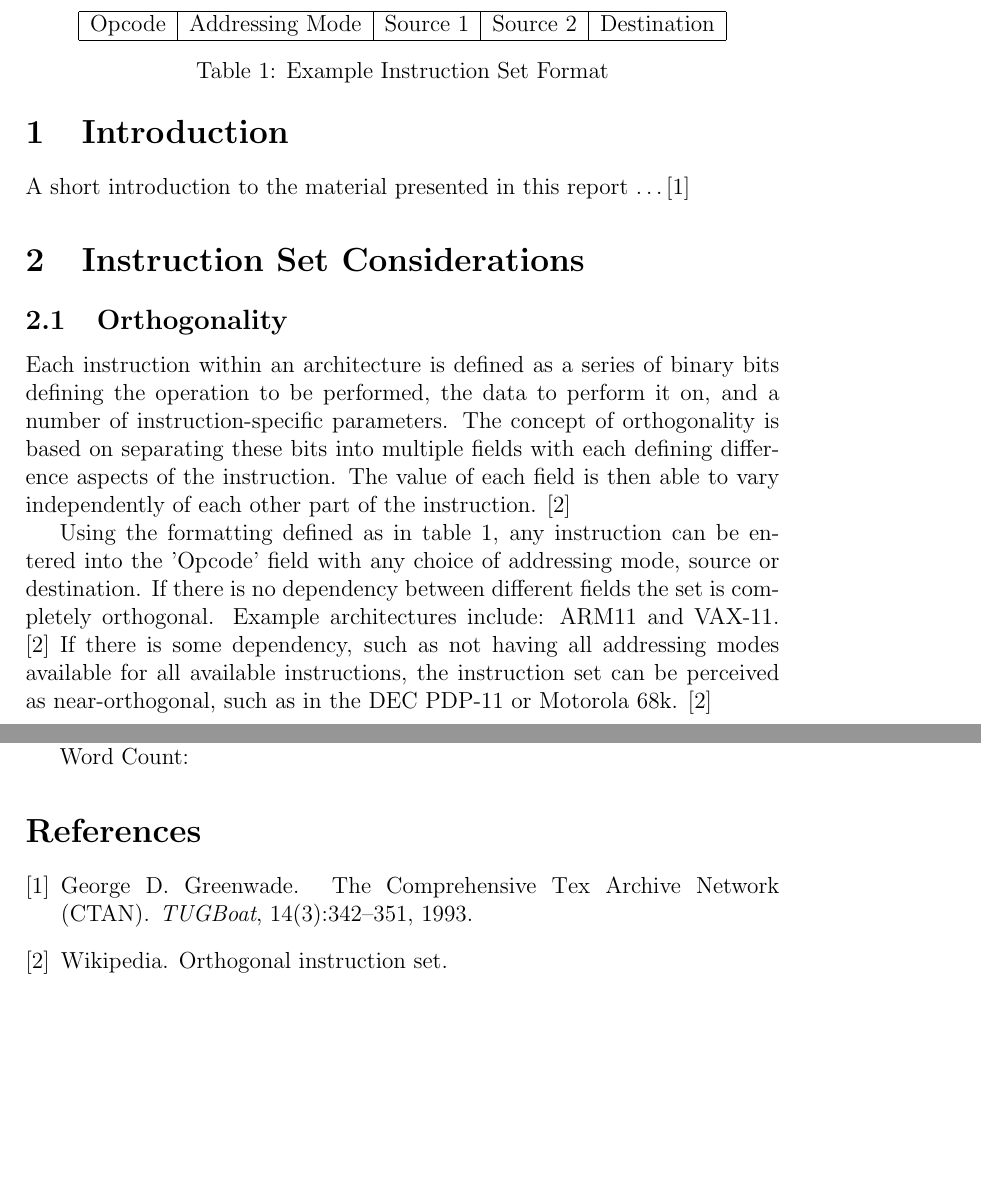
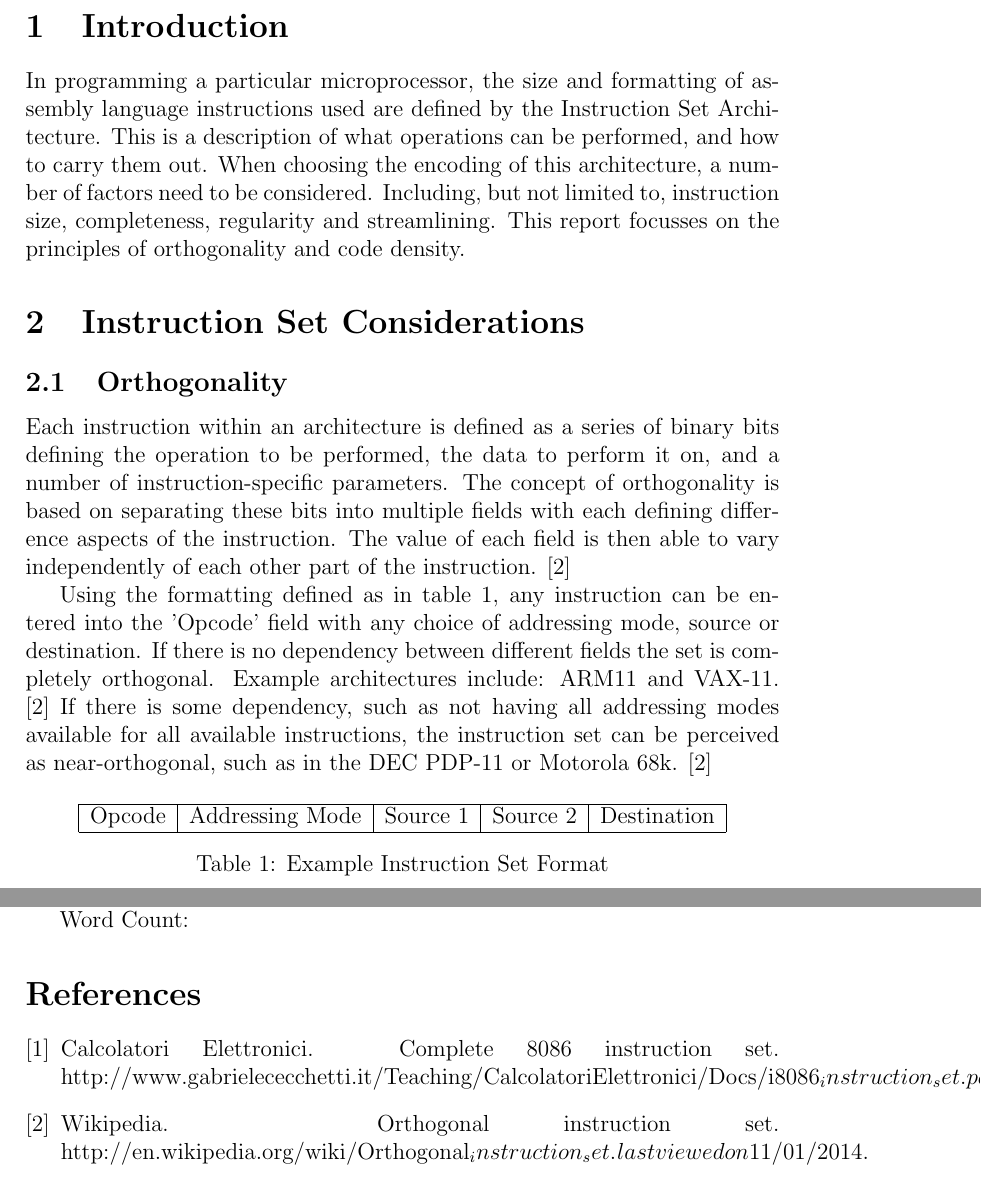
Before and after one commit to rohitrayana123/VLSI, a LaTeX document (Research/InstructionSet/InstructionSet.tex, which reads Research/InstructionSet/references.bib): two parts of pages 3 and 4 of 4 before the commit and two parts of pages 3 and 4 of 5 after it, joined at a grey line, cut at the place of the change, the shorter picture padded with empty space. Compiled offline with pdfLaTeX.

Commit message:
Research additions

```diff
--- a/Research/InstructionSet/InstructionSet.tex
+++ b/Research/InstructionSet/InstructionSet.tex
@@ -13,7 +13,7 @@
 \clearpage
 
 \section{Introduction}
-A short introduction to the material presented in this report \dots\citep{greenwade93}
+In programming a particular microprocessor, the size and formatting of assembly language instructions used are defined by the Instruction Set Architecture. This is a description of what operations can be performed, and how to carry them out. When choosing the encoding of this architecture, a number of factors need to be considered. Including, but not limited to, instruction size, completeness, regularity and streamlining. This report focusses on the principles of orthogonality and code density.
 
 \section{Instruction Set Considerations}
 
--- a/Research/InstructionSet/references.bib
+++ b/Research/InstructionSet/references.bib
@@ -15,0 +17,5 @@
+	author	= "Calcolatori Elettronici",
+	title	= "Complete 8086 Instruction Set",
+	howpublished = "{http://www.gabrielececchetti.it/Teaching/CalcolatoriElettronici/Docs/i8086_instruction_set.pdf}",
+	note	= "last viewed on 12/02/2014"
+}
```
Also changed, not shown: Research/InstructionSet/InstructionSet.tex (2 more changed lines), Research/InstructionSet/references.bib (5 more changed lines).
